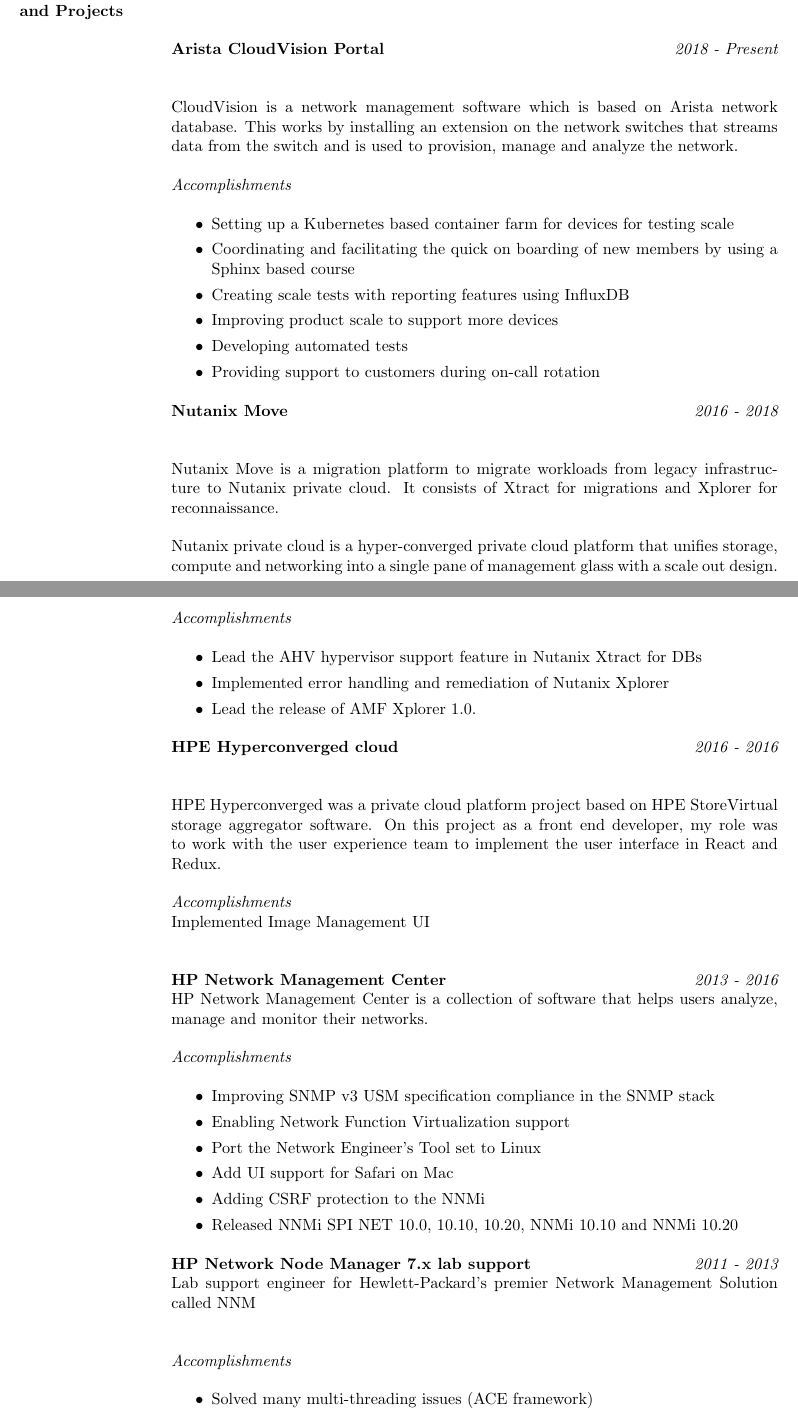
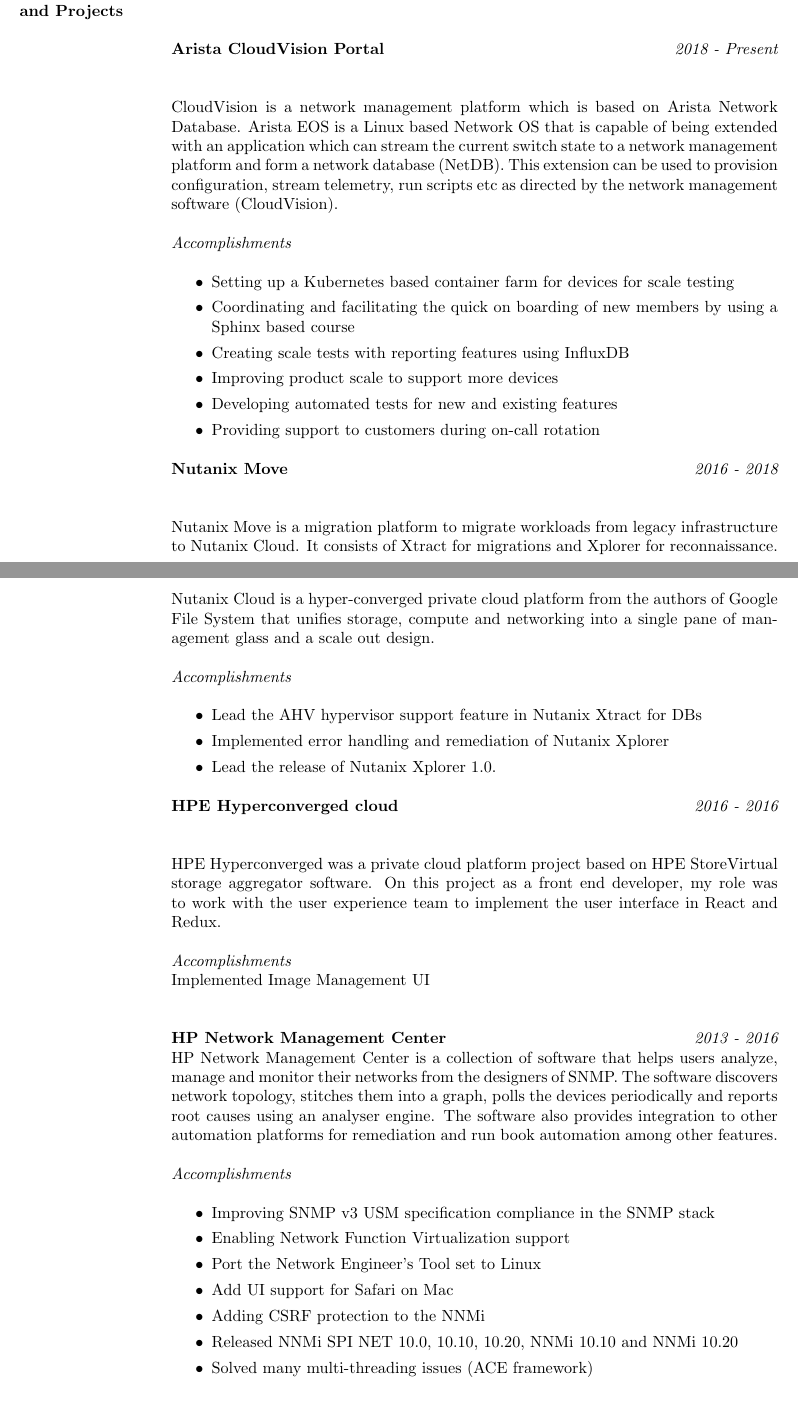
Before and after one commit to simula67/resume, a LaTeX CV (resume.tex): two parts of pages 1 and 2 of 2, joined at a grey line, cut so that both start at the same text. Compiled offline with pdfLaTeX.

Commit message:
Update resume

```diff
--- a/resume.tex
+++ b/resume.tex
@@ -33,29 +32,28 @@
 
 {\bf Arista CloudVision Portal} \hfill {\it{2018 - Present}}\\
 
-CloudVision is a network management software which is based on Arista network database. This works by installing an extension on the network switches that streams data from the switch and is used to provision, manage and analyze the network.
+CloudVision is a network management platform which is based on Arista Network Database. Arista EOS is a Linux based Network OS that is capable of being extended with an application which can stream the current switch state to a network management platform and form a network database (NetDB). This extension can be used to provision configuration, stream telemetry, run scripts etc as directed by the network management software (CloudVision).
 
 {\it{Accomplishments}}\\
 \begin{itemize}
-\item Setting up a Kubernetes based container farm for devices for testing scale
+\item Setting up a Kubernetes based container farm for devices for scale testing
 \item Coordinating and facilitating the quick on boarding of new members by using a Sphinx based course
 \item Creating scale tests with reporting features using InfluxDB
 \item Improving product scale to support more devices
-\item Developing automated tests
+\item Developing automated tests for new and existing features
 \item Providing support to customers during on-call rotation
 \end{itemize}
-
 {\bf Nutanix Move} \hfill {\it{2016 - 2018}}\\
 
-Nutanix Move is a migration platform to migrate workloads from legacy infrastructure to Nutanix private cloud. It consists of Xtract for migrations and Xplorer for reconnaissance.
+Nutanix Move is a migration platform to migrate workloads from legacy infrastructure to Nutanix Cloud. It consists of Xtract for migrations and Xplorer for reconnaissance.
 
-Nutanix private cloud is a hyper-converged private cloud platform that unifies storage, compute and networking into a single pane of management glass with a scale out design.
+Nutanix Cloud is a hyper-converged private cloud platform from the authors of Google File System that unifies storage, compute and networking into a single pane of management glass and a scale out design.
 
 {\it{Accomplishments}}\\
 \begin{itemize}
 \item Lead the AHV hypervisor support feature in Nutanix Xtract for DBs
 \item Implemented error handling and remediation of Nutanix Xplorer
-\item Lead the release of AMF Xplorer 1.0.
+\item Lead the release of Nutanix Xplorer 1.0.
 \end{itemize}
 
 
@@ -67,7 +65,7 @@
 Implemented Image Management UI\\
 
 {\bf HP Network Management Center} \hfill {\it{2013 - 2016}}\\
-HP Network Management Center is a collection of software that helps users analyze, manage and monitor their networks.
+HP Network Management Center is a collection of software that helps users analyze, manage and monitor their networks from the designers of SNMP. The software discovers network topology, stitches them into a graph, polls the devices periodically and reports root causes using an analyser engine. The software also provides integration to other automation platforms for remediation and run book automation among other features.
 
 {\it{Accomplishments}}\\
 \begin{itemize}
@@ -77,15 +75,6 @@
 \item Add UI support for Safari on Mac
 \item Adding CSRF protection to the NNMi
 \item Released NNMi SPI NET 10.0, 10.10, 10.20, NNMi 10.10 and NNMi 10.20
-\end{itemize}
-
-
-{\bf HP Network Node Manager 7.x lab support} \hfill {\it{2011 - 2013}}\\
-Lab support engineer for Hewlett-Packard's premier Network Management Solution called NNM\\
-
-
-{\it{Accomplishments}}\\
-\begin{itemize}
 \item Solved many multi-threading issues (ACE framework)
 \item Solved many cache coherence issues
 \item Released NNM 7.53 Intermediate Patches 31 and 32
```
Also changed, not shown: docs/joji-antony.pdf, resume.tex (7 more changed lines).
